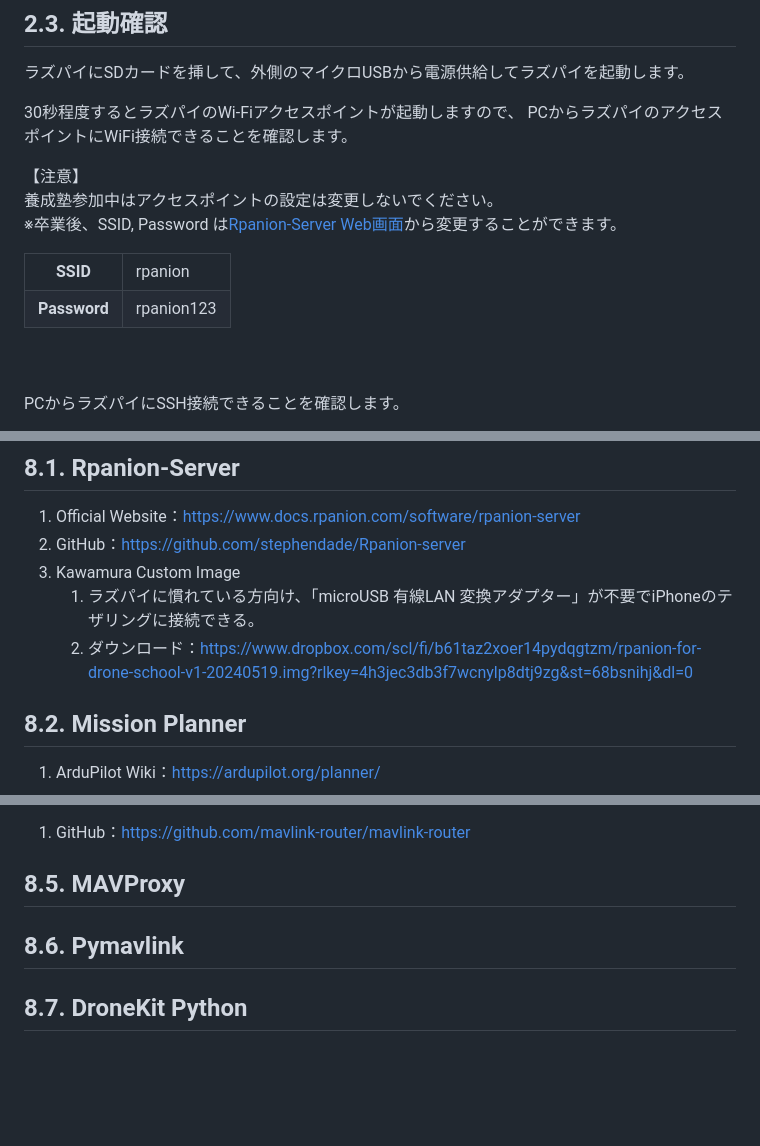
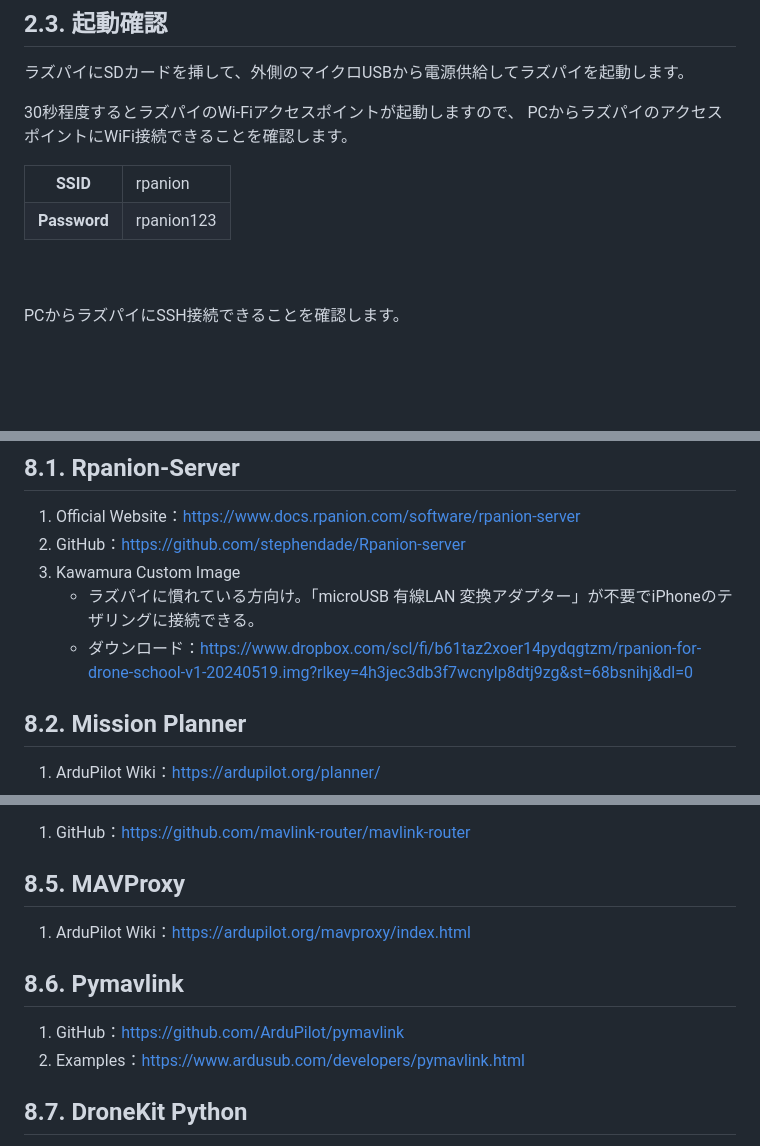
Before and after one commit to hfujikawa77/droneschool-doc, a Markdown page: doc/drone-dev-env-setup-guide/cc-dev-env-setup-guide.md, 3 parts joined by grey strips. Drawn GitHub-style; blank space fills up the shorter version.

```diff
--- a/doc/drone-dev-env-setup-guide/cc-dev-env-setup-guide.md
+++ b/doc/drone-dev-env-setup-guide/cc-dev-env-setup-guide.md
@@ -104,11 +106,7 @@ Blena Etcherを入手して、SDカードにRpanion-Serverのイメージをフ
 ラズパイにSDカードを挿して、外側のマイクロUSBから電源供給してラズパイを起動します。
 
 30秒程度するとラズパイのWi-Fiアクセスポイントが起動しますので、
-PCからラズパイのアクセスポイントにWiFi接続できることを確認します。
-
-【注意】
-<span style="color:red;">養成塾参加中はアクセスポイントの設定は変更しないでください。</span>
-※卒業後、SSID, Password は[Rpanion-Server Web画面](http://10.0.2.100:3000/network)から変更することができます。
+PCからラズパイのアクセスポイントにWiFi接続できることを確認します。<br/>
 <table>
 <tr>
 <th>SSID</th>
@@ -119,5 +117,6 @@ PCからラズパイのアクセスポイントにWiFi接続できることを
 <td>rpanion123</td>
 </tr>
 </table>
+
 <br/><br/>
 PCからラズパイにSSH接続できることを確認します。<br/>
@@ -386,8 +385,8 @@ VS Codeのエクスプローラーから `GitHub/droneschool/dronekit_scripts/01
 1. Official Website：[https://www.docs.rpanion.com/software/rpanion-server](https://www.docs.rpanion.com/software/rpanion-server)
 2. GitHub：[https://github.com/stephendade/Rpanion-server](https://github.com/stephendade/Rpanion-server)
 3. Kawamura Custom Image
-   1. ラズパイに慣れている方向け、「microUSB 有線LAN 変換アダプター」が不要でiPhoneのテザリングに接続できる。
-   2. ダウンロード：[https://www.dropbox.com/scl/fi/b61taz2xoer14pydqgtzm/rpanion-for-drone-school-v1-20240519.img?rlkey=4h3jec3db3f7wcnylp8dtj9zg&st=68bsnihj&dl=0](https://www.dropbox.com/scl/fi/b61taz2xoer14pydqgtzm/rpanion-for-drone-school-v1-20240519.img?rlkey=4h3jec3db3f7wcnylp8dtj9zg&st=68bsnihj&dl=0)
+   * ラズパイに慣れている方向け。「microUSB 有線LAN 変換アダプター」が不要でiPhoneのテザリングに接続できる。
+   * ダウンロード：[https://www.dropbox.com/scl/fi/b61taz2xoer14pydqgtzm/rpanion-for-drone-school-v1-20240519.img?rlkey=4h3jec3db3f7wcnylp8dtj9zg&st=68bsnihj&dl=0](https://www.dropbox.com/scl/fi/b61taz2xoer14pydqgtzm/rpanion-for-drone-school-v1-20240519.img?rlkey=4h3jec3db3f7wcnylp8dtj9zg&st=68bsnihj&dl=0)
 ## 8.2. Mission Planner
 1. ArduPilot Wiki：[https://ardupilot.org/planner/](https://ardupilot.org/planner/)
 ## 8.3. Visual Studio Code
@@ -395,7 +394,10 @@ VS Codeのエクスプローラーから `GitHub/droneschool/dronekit_scripts/01
 ## 8.4. MAVLink-router
 1. GitHub：[https://github.com/mavlink-router/mavlink-router](https://github.com/mavlink-router/mavlink-router)
 ## 8.5. MAVProxy
+1. ArduPilot Wiki：[https://ardupilot.org/mavproxy/index.html](https://ardupilot.org/mavproxy/index.html)
 ## 8.6. Pymavlink
+1. GitHub：[https://github.com/ArduPilot/pymavlink](https://github.com/ArduPilot/pymavlink)
+2. Examples：[https://www.ardusub.com/developers/pymavlink.html](https://www.ardusub.com/developers/pymavlink.html)
 ## 8.7. DroneKit Python
 1. Document：[https://dronekit-python.readthedocs.io/en/latest/](https://dronekit-python.readthedocs.io/en/latest/)
 2. Examples：[https://github.com/dronekit/dronekit-python/tree/master/examples](https://github.com/dronekit/dronekit-python/tree/master/examples)
```
Also changed, not shown: other parts of doc/drone-dev-env-setup-guide/cc-dev-env-setup-guide.md (+14 -12 lines), doc/drone-dev-env-setup-guide/media/cc-intro-010.jpg, doc/drone-dev-env-setup-guide/media/vsc-rpi-link-042.jpg (added), doc/drone-dev-env-setup-guide/media/vscode-server-install.png (deleted).
